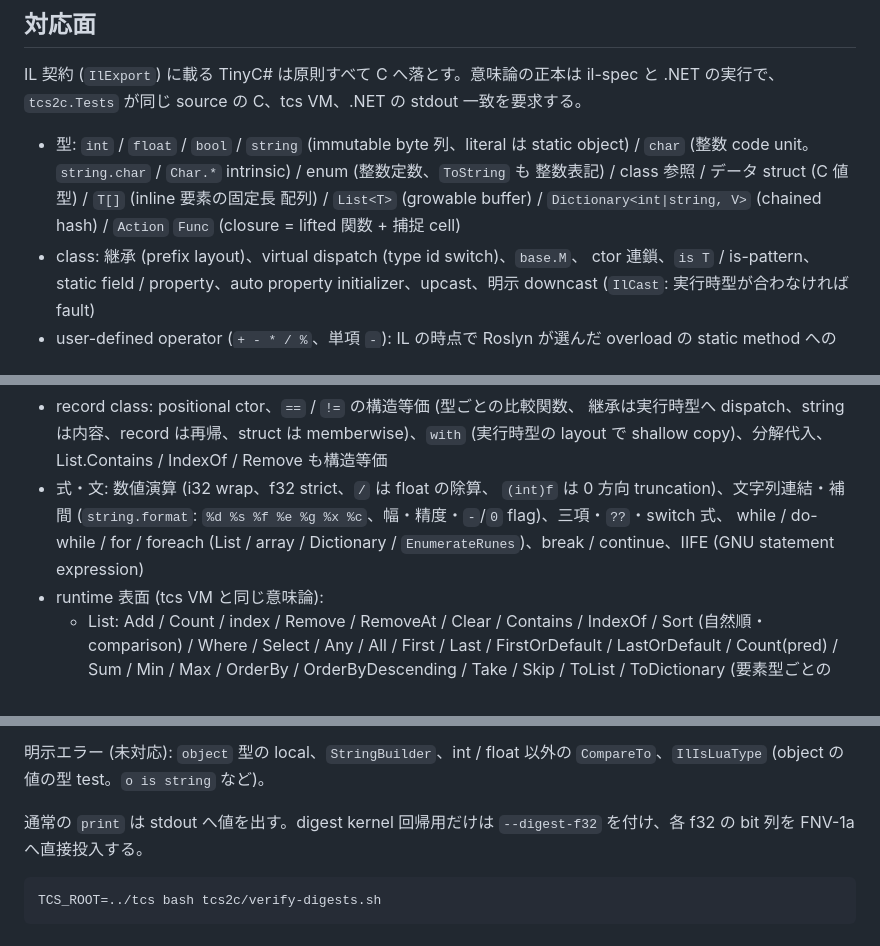
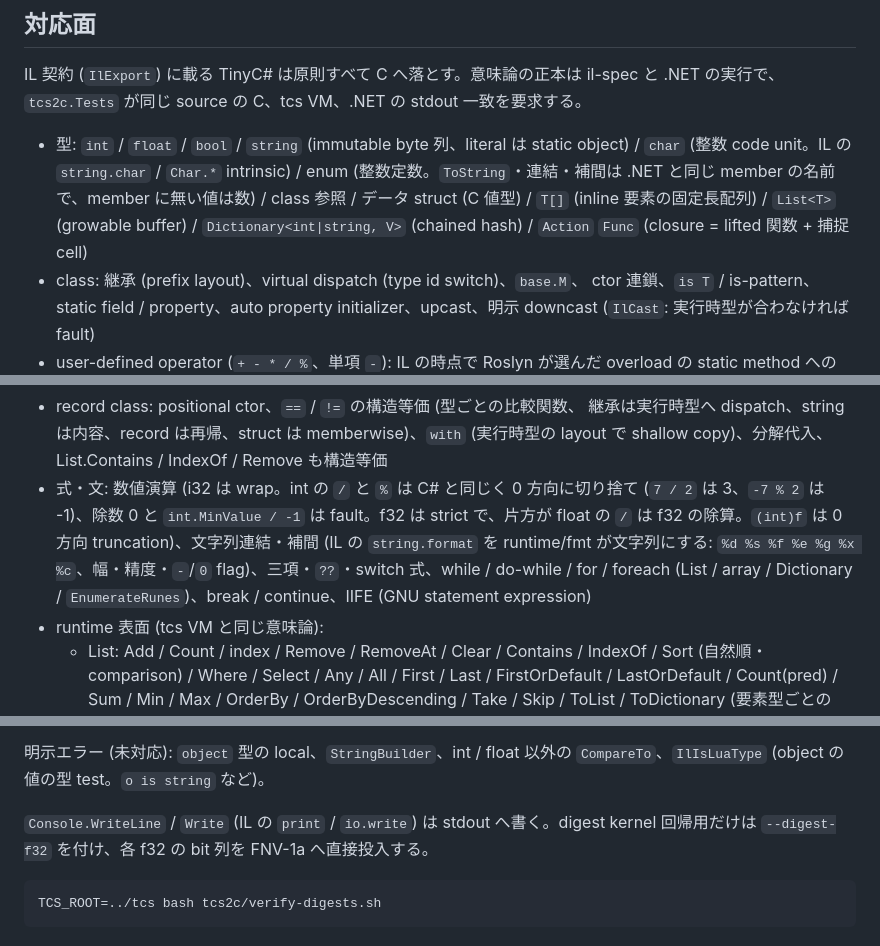
Before and after one commit to neguse/tcs, a Markdown page: tcs2c/README.md, 3 parts joined by grey strips. Drawn GitHub-style.

Commit message:
docs: tcs2c の README の除算と enum の文字列化を C の挙動に直す
int の `/` と `%` は C# と同じく 0 方向に切り捨て、除数 0 と `int.MinValue / -1` は fault。enum の文字列化は .NET と同じ member の名前。Console の出力は IL の `print` / `io.write` として書く。

Co-Authored-By: Claude Opus 5.5 <noreply@anthropic.com>
Claude-Session: https://claude.ai/code/session_01Bkc8zT4A7FoFSsHp9xeW7D

````diff
--- a/tcs2c/README.md
+++ b/tcs2c/README.md
@@ -29,11 +29,7 @@ gcc -O2 -ffp-contract=off -fwrapv -fexcess-precision=standard \
 IL 契約 (`IlExport`) に載る TinyC# は原則すべて C へ落とす。意味論の正本は
 il-spec と .NET の実行で、`tcs2c.Tests` が同じ source の C、tcs VM、.NET の stdout 一致を要求する。
 
-- 型: `int` / `float` / `bool` / `string` (immutable byte 列、literal は static
-  object) / `char` (整数 code unit。`string.char` / `Char.*` intrinsic) / enum (整数定数、`ToString` も
-  整数表記) / class 参照 / データ struct (C 値型) / `T[]` (inline 要素の固定長
-  配列) / `List<T>` (growable buffer) / `Dictionary<int|string, V>` (chained
-  hash) / `Action` `Func` (closure = lifted 関数 + 捕捉 cell)
+- 型: `int` / `float` / `bool` / `string` (immutable byte 列、literal は static object) / `char` (整数 code unit。IL の `string.char` / `Char.*` intrinsic) / enum (整数定数。`ToString`・連結・補間は .NET と同じ member の名前で、member に無い値は数) / class 参照 / データ struct (C 値型) / `T[]` (inline 要素の固定長配列) / `List<T>` (growable buffer) / `Dictionary<int|string, V>` (chained hash) / `Action` `Func` (closure = lifted 関数 + 捕捉 cell)
 - class: 継承 (prefix layout)、virtual dispatch (type id switch)、`base.M`、
   ctor 連鎖、`is T` / is-pattern、static field / property、auto property
   initializer、upcast、明示 downcast (`IlCast`: 実行時型が合わなければ fault)
@@ -51,11 +47,7 @@ il-spec と .NET の実行で、`tcs2c.Tests` が同じ source の C、tcs VM、
   継承は実行時型へ dispatch、string は内容、record は再帰、struct は
   memberwise)、`with` (実行時型の layout で shallow copy)、分解代入、
   List.Contains / IndexOf / Remove も構造等価
-- 式・文: 数値演算 (i32 wrap、f32 strict、`/` は float の除算、
-  `(int)f` は 0 方向 truncation)、文字列連結・補間 (`string.format`:
-  `%d %s %f %e %g %x %c`、幅・精度・`-`/`0` flag)、三項・`??`・switch 式、
-  while / do-while / for / foreach (List / array / Dictionary /
-  `EnumerateRunes`)、break / continue、IIFE (GNU statement expression)
+- 式・文: 数値演算 (i32 は wrap。int の `/` と `%` は C# と同じく 0 方向に切り捨て (`7 / 2` は 3、`-7 % 2` は -1)、除数 0 と `int.MinValue / -1` は fault。f32 は strict で、片方が float の `/` は f32 の除算。`(int)f` は 0 方向 truncation)、文字列連結・補間 (IL の `string.format` を runtime/fmt が文字列にする: `%d %s %f %e %g %x %c`、幅・精度・`-`/`0` flag)、三項・`??`・switch 式、while / do-while / for / foreach (List / array / Dictionary / `EnumerateRunes`)、break / continue、IIFE (GNU statement expression)
 - runtime 表面 (tcs VM と同じ意味論):
   - List: Add / Count / index / Remove / RemoveAt / Clear / Contains / IndexOf /
     Sort (自然順・comparison) / Where / Select / Any / All / First / Last /
@@ -76,8 +68,7 @@ il-spec と .NET の実行で、`tcs2c.Tests` が同じ source の C、tcs VM、
 
 明示エラー (未対応): `object` 型の local、`StringBuilder`、int / float 以外の `CompareTo`、`IlIsLuaType` (object の値の型 test。`o is string` など)。
 
-通常の `print` は stdout へ値を出す。digest kernel 回帰用だけは
-`--digest-f32` を付け、各 f32 の bit 列を FNV-1a へ直接投入する。
+`Console.WriteLine` / `Write` (IL の `print` / `io.write`) は stdout へ書く。digest kernel 回帰用だけは `--digest-f32` を付け、各 f32 の bit 列を FNV-1a へ直接投入する。
 
 ```sh
 TCS_ROOT=../tcs bash tcs2c/verify-digests.sh
````
